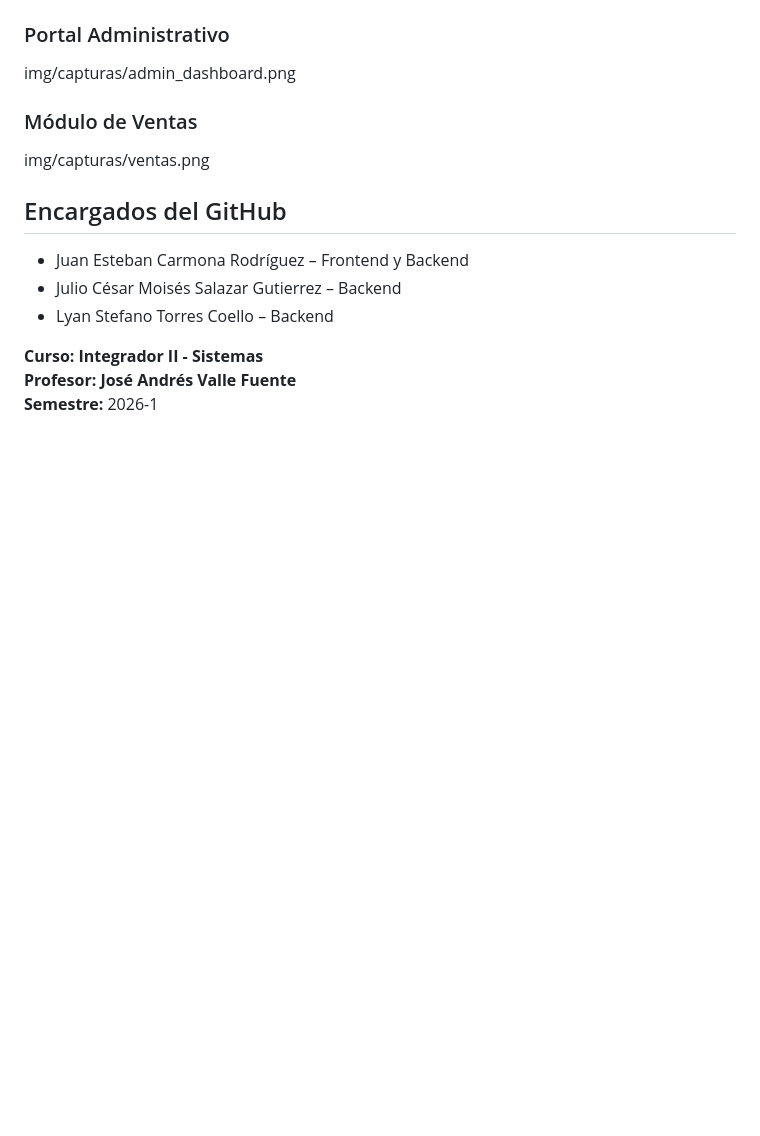
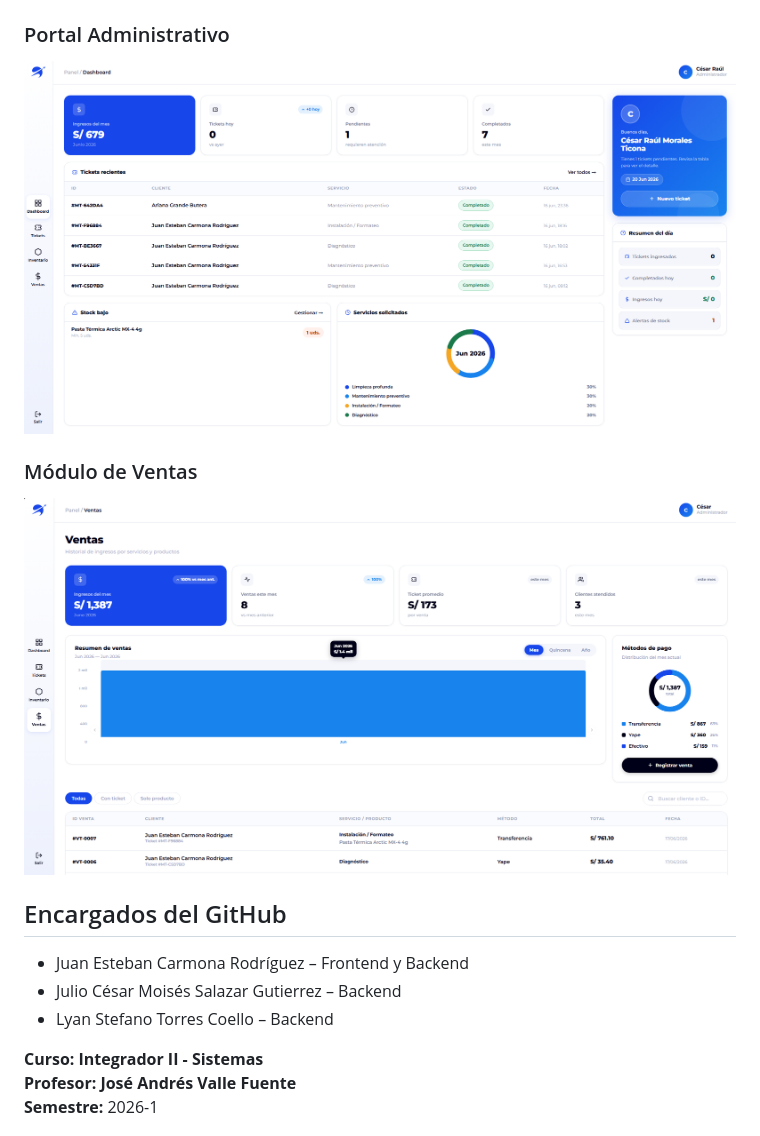
Before and after one commit to JuanEztevan/Morales-Tech, a Markdown page: README.md, the part around one of its changes. Rendered like a GitHub page; blank space fills up the shorter version.

```diff
--- a/README.md
+++ b/README.md
@@ -316,9 +316,10 @@ img/capturas/cotizacion.png
 
 ### Portal Administrativo
-img/capturas/admin_dashboard.png
+![Admin](img/capturas/admin_dashboard.png)
 
 ### Módulo de Ventas
-img/capturas/ventas.png
+![Ventas](img/capturas/ventas.png)
+
 
 ## Encargados del GitHub
 - Juan Esteban Carmona Rodríguez – Frontend y Backend
```
Also changed, not shown: other parts of README.md (+4 -4 lines).
